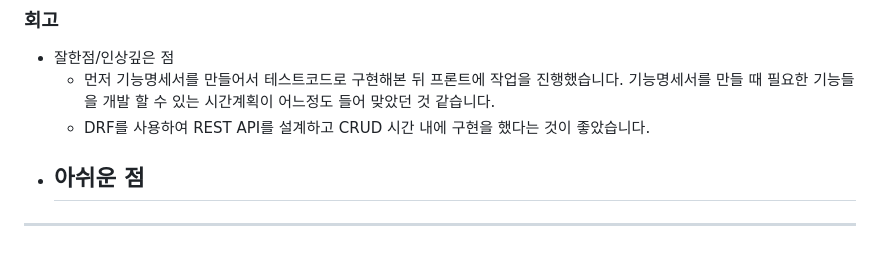
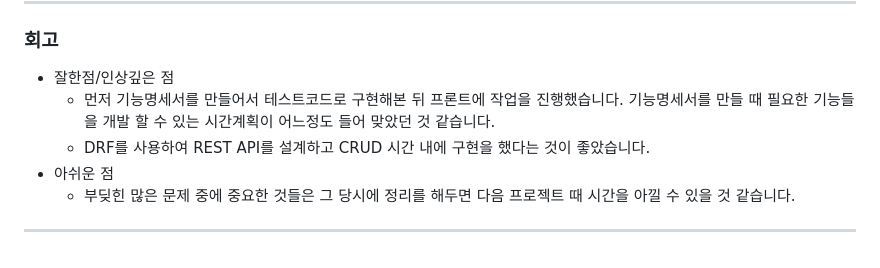
Before and after one commit to jmp7911/mid2_django_drf, a Markdown page: readme.md, the part around the change. GitHub-like rendering.

```diff
--- a/readme.md
+++ b/readme.md
@@ -453,5 +453,6 @@ AWS Lightsail 에서 배포하였습니다.
       기능명세서를 만들 때 필요한 기능들을 개발 할 수 있는 시간계획이 어느정도 들어 맞았던 것 같습니다.
     - DRF를 사용하여 REST API를 설계하고 CRUD 시간 내에 구현을 했다는 것이 좋았습니다.
 - 아쉬운 점
-    -
+    - 부딪힌 많은 문제 중에 중요한 것들은 그 당시에 정리를 해두면 다음 프로젝트 때 시간을 아낄 수 있을 것 같습니다.
+
 ---
```
